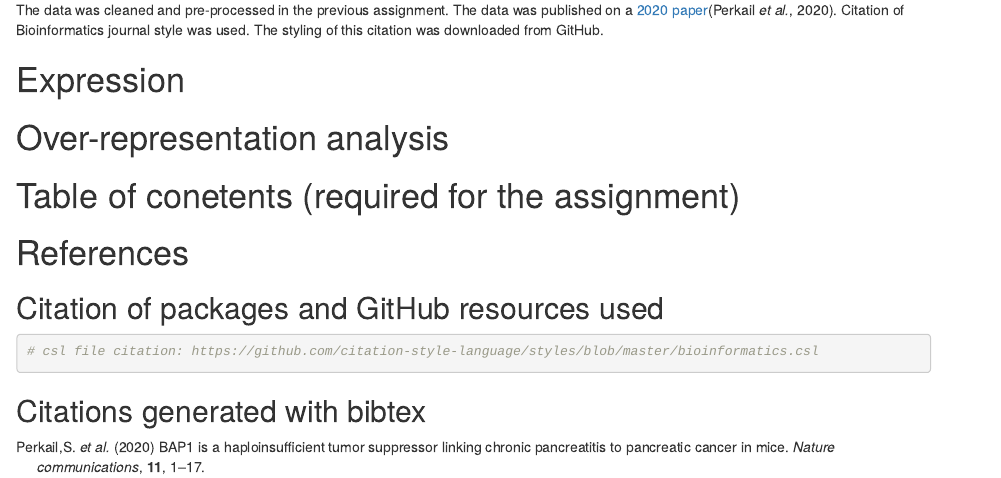
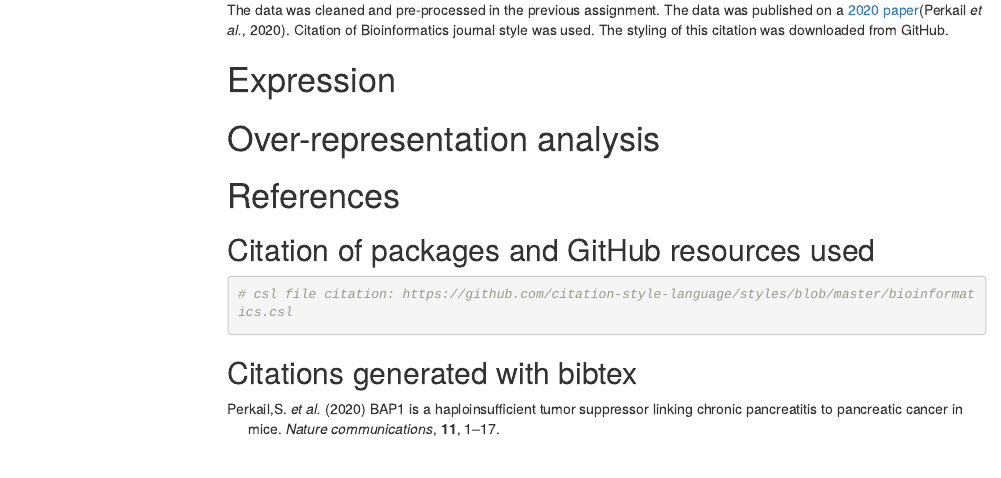
Before and after one commit to bcb420-2022/Anna_Lai, an R Markdown document (A2_Anna_Lai.Rmd): the page in a window 1100 px wide, from 630 px down before the commit and from 480 px down after it, so that both start at the same text. Rendered offline with R 4.5, knitr and Pandoc, with nearby package versions; some code elsewhere in the file could not run offline; menus at the side of the page are left out.

Commit message:
A2 styling update

```diff
--- a/A2_Anna_Lai.Rmd
+++ b/A2_Anna_Lai.Rmd
@@ -7,6 +7,7 @@ output:
   html_document:
     toc: true
     toc_depth: 3
+    toc_float: true
 geometry: left = 2cm, right = 2cm, top = 1cm, bottom = 1cm
 mainfont: Courier
 bibliography: assignment2.bib
@@ -37,8 +38,6 @@ The data was cleaned and pre-processed in the previous assignment. The data was
 
 # Over-representation analysis
 
-# Table of conetents (required for the assignment)
-
 # References
 
 ## Citation of packages and GitHub resources used
```
Also changed, not shown: A2_Anna_Lai.html, 1 other file.
